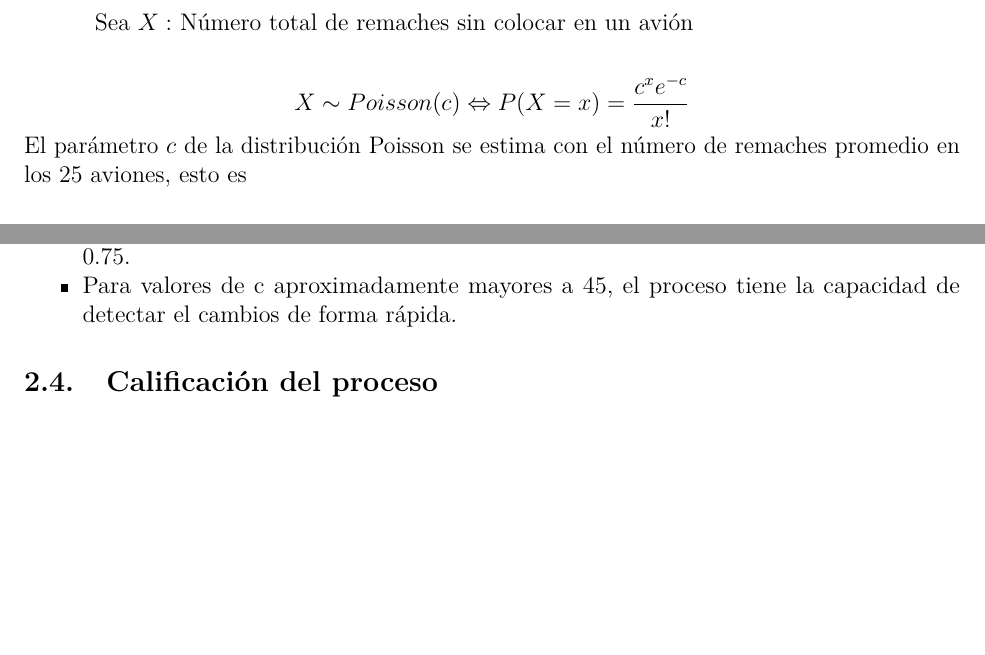
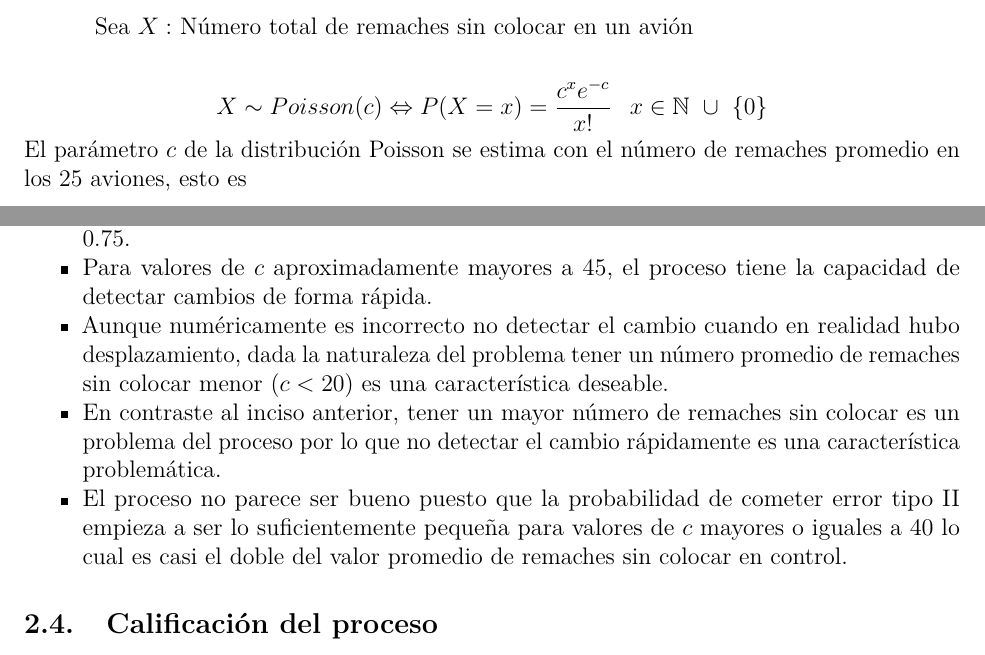
Before and after one commit to jgaleanoa/IndustrialStatisticsI, an R Markdown document (Taller2/GaleanoArenas_GaleanoMunoz_GaviriaSanchez_Taller2_Industrial_I.Rmd): two parts of pages 4 and 7 of 7, joined at a grey line, cut so that both start at the same text, the shorter picture padded with empty space. Rendered offline with R 4.5, knitr and Pandoc, then LaTeX, with nearby package versions.

Commit message:
Updating OC curve interpretation

```diff
--- a/Taller2/GaleanoArenas_GaleanoMunoz_GaviriaSanchez_Taller2_Industrial_I.Rmd
+++ b/Taller2/GaleanoArenas_GaleanoMunoz_GaviriaSanchez_Taller2_Industrial_I.Rmd
@@ -72,14 +72,22 @@ kable(head(remaches), longtable = T, booktabs = T,
 
 \subsection{Gráfica de control a usar}
 
-Teniendo en cuenta que se tiene el número **total** de remaches sin colocar en **un avión** particular y se están inspeccionando 25 aviones para los cuales la cantidad de remaches sin colocar en cada uno de ellos no tiene que ver con dicha cantidad en otro avión, es razonable usar la gráfica de control para el número total de defectos por unidad de inspección, la cual en este caso es **un único avión** obteniendo así 25 unidades de inspección diferentes e independientes.
+Teniendo en cuenta que se tiene el número **total** de remaches
+sin colocar en **un avión** particular y se están inspeccionando
+25 aviones para los cuales la cantidad de remaches sin colocar en
+cada uno de ellos no tiene que ver con dicha cantidad en otro
+avión, es razonable usar la gráfica de control para el número
+total de defectos por unidad de inspección, la cual en este caso
+es **un único avión** obteniendo así 25 unidades de inspección
+diferentes e independientes.
 
 Sea $X:$ Número total de remaches sin colocar en un avión
 
 $$
-X \sim Poisson(c) \Leftrightarrow P(X=x) = \frac{c^x e^{-c}}{x!}
+X \sim Poisson(c) \Leftrightarrow P(X=x) = \frac{c^x e^{-c}}{x!} \hspace{.125in} x \in \mathbb{N} \ \cup \ \{0\}
 $$
-El parámetro $c$ de la distribución Poisson se estima con el número de remaches promedio en los 25 aviones, esto es
+El parámetro $c$ de la distribución Poisson se estima con el número
+de remaches promedio en los 25 aviones, esto es
 
 $$
 \bar{c} = \frac{1}{25}\sum_{i=1}^{25}x_i \\
@@ -190 +208,0 @@ ggplot(mapping = aes(c, beta)) +
-* Para valores de c aproximadamente mayores a 45, el proceso tiene la capacidad de detectar el cambios de forma rápida.
@@ -191,3 +215,16 @@ ggplot(mapping = aes(c, beta)) +
+* Para valores de $c$ aproximadamente mayores a 45, el proceso
+tiene la capacidad de detectar cambios de forma rápida.
+* Aunque numéricamente es incorrecto no detectar el cambio cuando
+en realidad hubo desplazamiento, dada la naturaleza del problema
+tener un número promedio de remaches sin colocar menor ($c<20$) es
+una característica deseable.
+* En contraste al inciso anterior, tener un mayor número de
+remaches sin colocar es un problema del proceso por lo que no
+detectar el cambio rápidamente es una característica problemática.
+* El proceso no parece ser bueno puesto que la probabilidad de
+cometer error tipo II empieza a ser lo suficientemente pequeña
+para valores de $c$ mayores o iguales a 40 lo cual es casi el
+doble del valor promedio de remaches sin colocar en control.
 
 \subsection{Calificación del proceso}
 
```
Also changed, not shown: Taller2/GaleanoArenas_GaleanoMunoz_GaviriaSanchez_Taller2_Industrial_I.Rmd (33 more changed lines).
